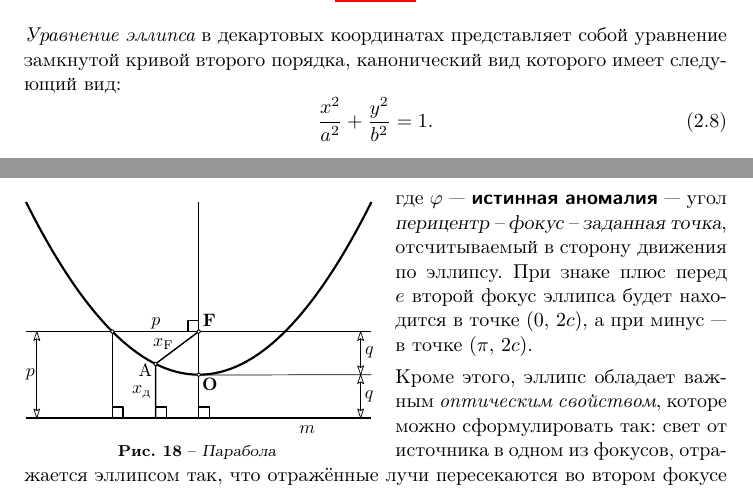
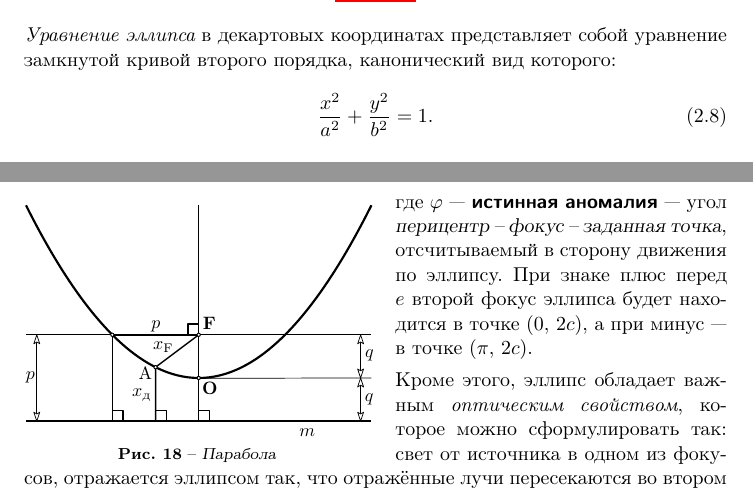
Before and after one commit to alex-w/astro.notebook, a LaTeX document (astro-notebook.tex, which reads sections/conic.sec/conic.sec.ellips.tex): two parts of page 20 of 63, joined at a grey line, cut so that both start at the same text. Compiled offline with pdfLaTeX.

Commit message:
fix issue from Damir

```diff
--- a/sections/conic.sec/conic.sec.ellips.tex
+++ b/sections/conic.sec/conic.sec.ellips.tex
@@ -65,7 +65,7 @@ S=\pi ab = \pi a^2 \sqrt{1-e^2}.
 
 {\itshape Уравнение эллипса} в декартовых координатах
 представляет собой уравнение замкнутой кривой второго
-порядка, канонический вид которого имеет следующий вид:
+порядка, канонический вид которого:
 \begin{equation}
 \frac{x^2}{a^2}+\frac{y^2}{b^2}=1.
 \end{equation}
@@ -96,6 +96,6 @@ r=\frac{p}{1\pm e \cos \varphi},
 точке $(\pi, \, 2c)$.
 
 Кроме этого, эллипс обладает важным {\itshape оптическим
-свойством}, которе можно сформулировать так: свет от источника в одном из фокусов,
+свойством}, которое можно сформулировать так: свет от источника в одном из фокусов,
 	отражается эллипсом так, что отражённые лучи пересекаются
 	во втором фокусе или, что тоже самое, касательная к эллипсу в заданной точке образует с фокальными радиусами в данной точке равные острые углы.
```
Also changed, not shown: sections/cel.mech/cel.mech.energy-conserv.tex (+1 -1 lines), sections/cel.mech/cel.mech.orbit-elem.tex (+1 -1 lines).
